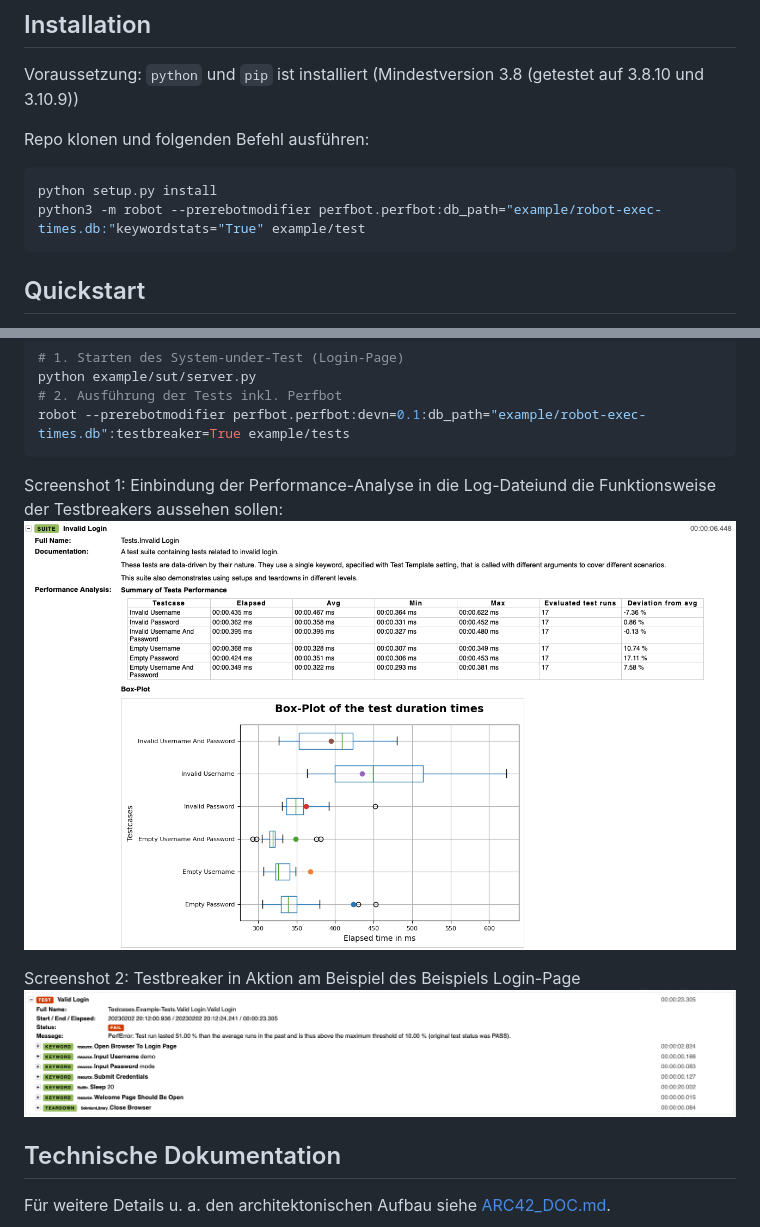
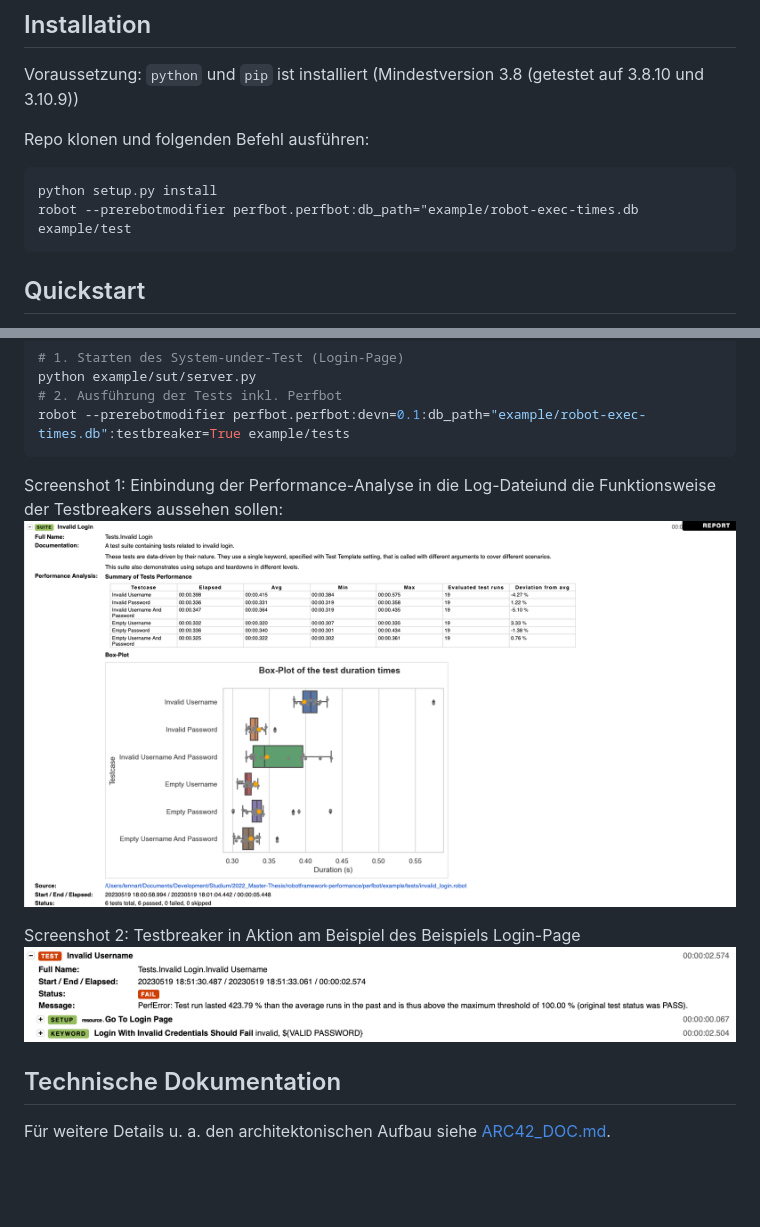
Before and after one commit to perfroboter/robotframework-perfbot, a Markdown page: README.md, 2 parts joined by grey strips. Rendered like a GitHub page; pictures changed too: res/example-test-suite-summary.png, res/example-testbreaker.png; blank space fills up the shorter version.

````diff
--- a/README.md
+++ b/README.md
@@ -15,7 +15,7 @@ Voraussetzung: `python` und `pip` ist installiert (Mindestversion 3.8 (getestet
 Repo klonen und folgenden Befehl ausführen:
 ```bash
 python setup.py install
-python3 -m robot --prerebotmodifier perfbot.perfbot:db_path="example/robot-exec-times.db:"keywordstats="True" example/test
+robot --prerebotmodifier perfbot.perfbot:db_path="example/robot-exec-times.db example/test
 ```
 
 ## Quickstart
````
Also changed, not shown: 12 other files.
